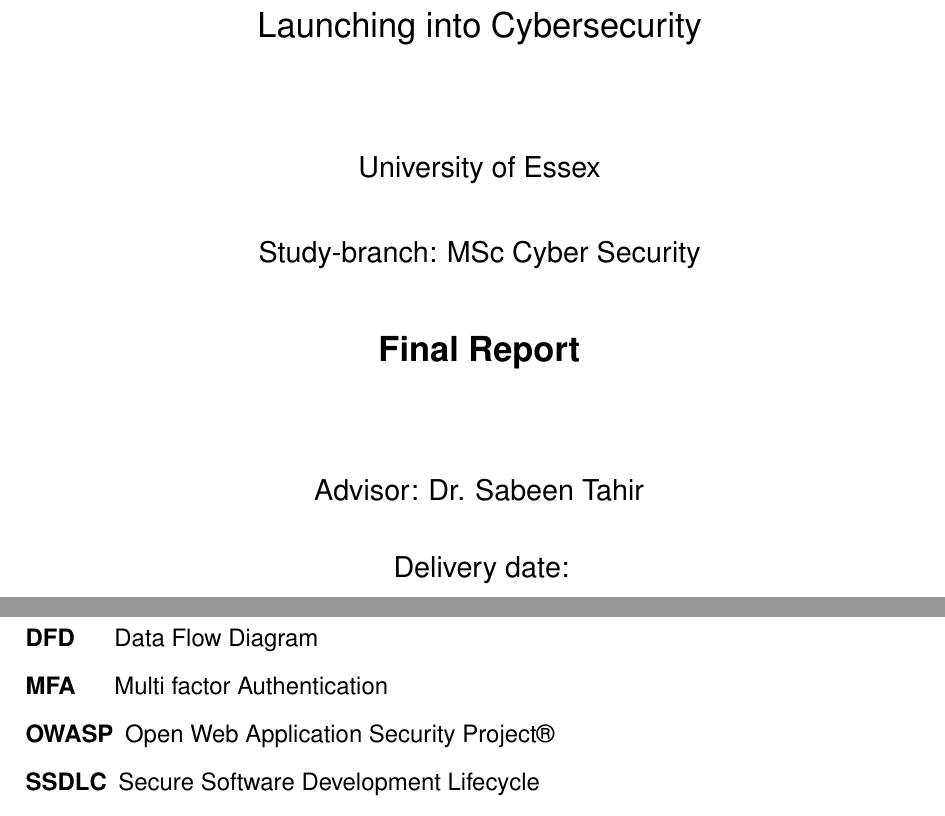
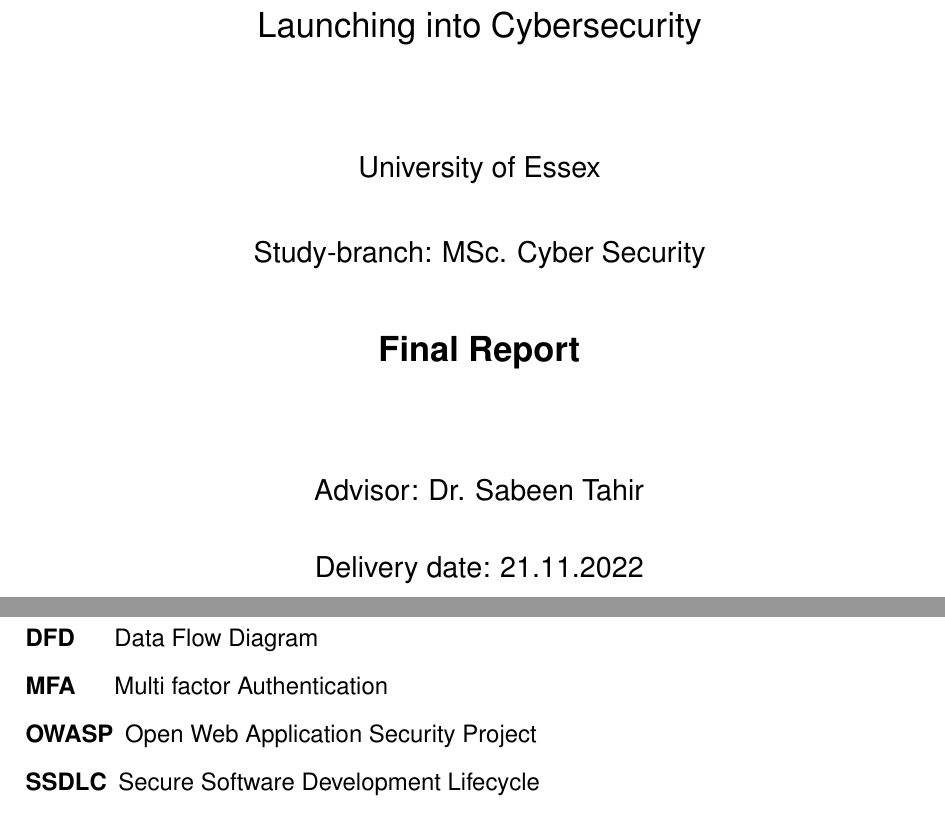
Before and after one commit to prannoymulmi/LCYS_Final_Essay, a LaTeX thesis (main.tex, which reads abbrevations.tex, title.tex): two parts of pages 1 and 5 of 22 before the commit and two parts of pages 1 and 6 of 23 after it, joined at a grey line, cut so that both start at the same text. Compiled offline with pdfLaTeX.

Commit message:
Fixed final draft

```diff
--- a/abbrevations.tex
+++ b/abbrevations.tex
@@ -7,7 +7,7 @@
     \acro{ASMIS}{Appointment Scheduling Management Information System}
     \acro{DFD} {Data Flow Diagram}
     \acro{MFA} {Multi factor Authentication}
-    \acro{OWASP} {Open Web Application Security Project®}
+    \acro{OWASP} {Open Web Application Security Project}
     \acro{SSDLC}{Secure Software Development Lifecycle}
     \acro{STRIDE}{Spoofing identity, Tampering with data, Repudiation, Information disclosure, Denial of service, and Elevation of privilege}
     \acro{UML}{Unified Modeling Language}
--- a/title.tex
+++ b/title.tex
@@ -23,7 +23,7 @@
 
 \begin{large}
 \begin{center}
-Study-branch: MSc Cyber Security
+Study-branch: MSc. Cyber Security
 \end{center}
 \end{large}
 
@@ -49,7 +49,7 @@
 
 \begin{large}
 \begin{center}
-Delivery date:
+Delivery date: 21.11.2022
 \end{center}
 \end{large}
 
```
Also changed, not shown: biblio.bib (+1 -1 lines), conclusion.tex (+1 -0 lines).
